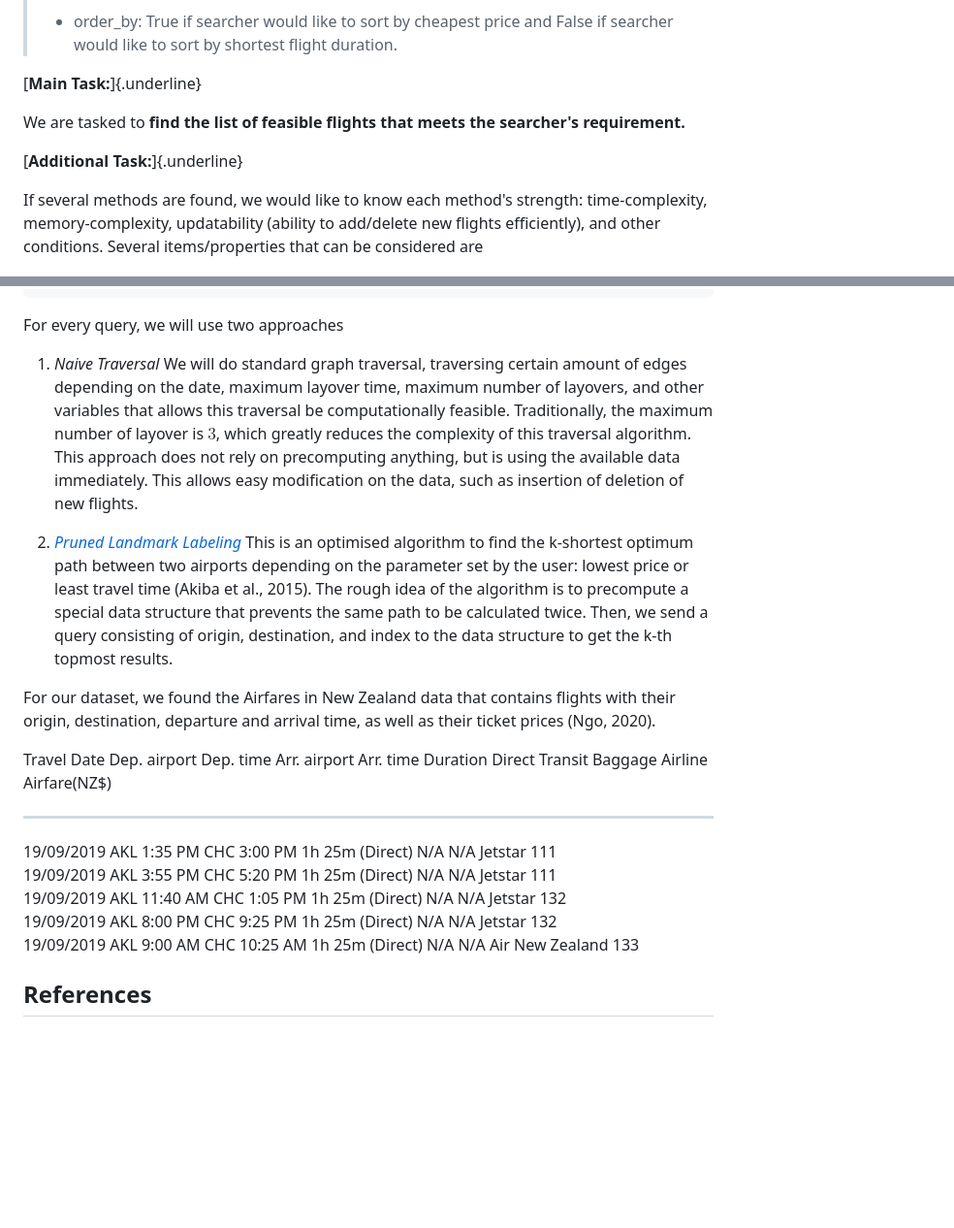
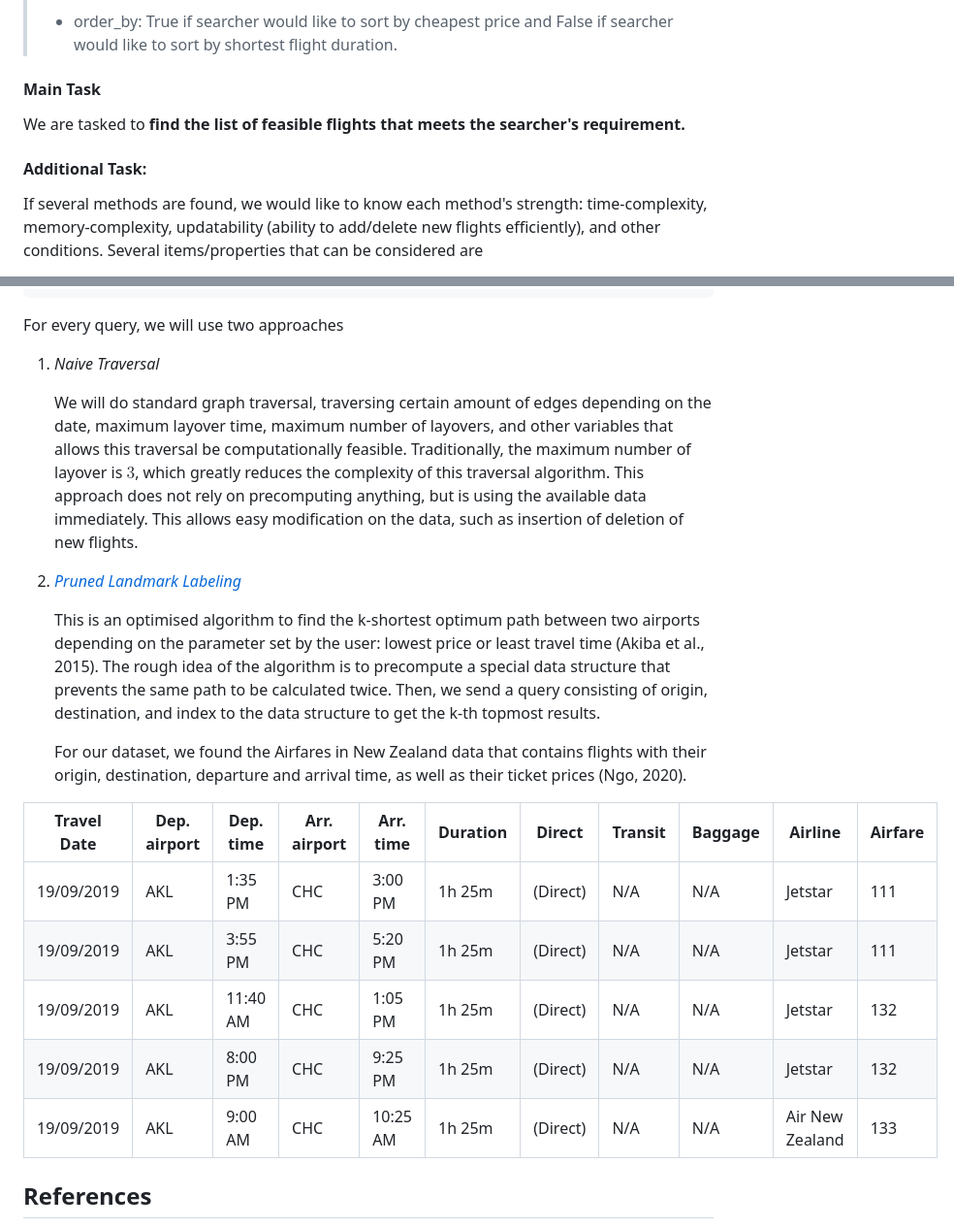
Before and after one commit to Andrew-Kwok/csc111-project, a Markdown page: README.md, 2 parts joined by grey strips. Shown at 97% size. Rendered like a GitHub page; blank space fills up the shorter version.

```diff
--- a/README.md
+++ b/README.md
@@ -36,11 +36,11 @@ Our research question, in its simplest form, is the following:
 >
 > -   order_by: True if searcher would like to sort by cheapest price and False if searcher would like to sort by shortest flight duration.
 
-[**Main Task:**]{.underline}
+#### Main Task
 
 We are tasked to **find the list of feasible flights that meets the searcher's requirement.**
 
-[**Additional Task:**]{.underline}
+#### Additional Task:
 
 If several methods are found, we would like to know each method's strength: time-complexity, memory-complexity, updatability (ability to add/delete new flights efficiently), and other conditions. Several items/properties that can be considered are
 -   Maximum layover time
@@ -85,21 +85,23 @@ class Flight:
 For every query, we will use two approaches
 
 1.  *Naive Traversal*
-We will do standard graph traversal, traversing certain amount of edges depending on the date, maximum layover time, maximum number of layovers, and other variables that allows this traversal be computationally feasible. Traditionally, the maximum number of layover is $3$, which greatly reduces the complexity of this traversal algorithm.
-This approach does not rely on precomputing anything, but is using the available data immediately. This allows easy modification on the data, such as insertion of deletion of new flights.
+
+    We will do standard graph traversal, traversing certain amount of edges depending on the date, maximum layover time, maximum number of layovers, and other variables that allows this traversal be computationally feasible. Traditionally, the maximum number of layover is $3$, which greatly reduces the complexity of this traversal algorithm.
+    This approach does not rely on precomputing anything, but is using the available data immediately. This allows easy modification on the data, such as insertion of deletion of new flights.
 
 2.  [*Pruned Landmark Labeling*](https://ojs.aaai.org/index.php/AAAI/article/view/9154)
-This is an optimised algorithm to find the k-shortest optimum path between two airports depending on the parameter set by the user: lowest price or least travel time (Akiba et al., 2015). The rough idea of the algorithm is to precompute a special data structure that prevents the same path to be calculated twice. Then, we send a query consisting of origin, destination, and index to the data structure to get the k-th topmost results.
 
-For our dataset, we found the Airfares in New Zealand data that contains flights with their origin, destination, departure and arrival time, as well as their ticket prices (Ngo, 2020).
+    This is an optimised algorithm to find the k-shortest optimum path between two airports depending on the parameter set by the user: lowest price or least travel time (Akiba et al., 2015). The rough idea of the algorithm is to precompute a special data structure that prevents the same path to be calculated twice. Then, we send a query consisting of origin, destination, and index to the data structure to get the k-th topmost results.
 
-   Travel Date   Dep. airport   Dep. time   Arr. airport   Arr. time   Duration    Direct    Transit   Baggage       Airline       Airfare(NZ\$)
-  ------------- -------------- ----------- -------------- ----------- ---------- ---------- --------- --------- ----------------- --------------- -- -- --
-   19/09/2019        AKL         1:35 PM        CHC         3:00 PM     1h 25m    (Direct)     N/A       N/A         Jetstar            111
-   19/09/2019        AKL         3:55 PM        CHC         5:20 PM     1h 25m    (Direct)     N/A       N/A         Jetstar            111
-   19/09/2019        AKL        11:40 AM        CHC         1:05 PM     1h 25m    (Direct)     N/A       N/A         Jetstar            132
-   19/09/2019        AKL         8:00 PM        CHC         9:25 PM     1h 25m    (Direct)     N/A       N/A         Jetstar            132
-   19/09/2019        AKL         9:00 AM        CHC        10:25 AM     1h 25m    (Direct)     N/A       N/A     Air New Zealand        133
+    For our dataset, we found the Airfares in New Zealand data that contains flights with their origin, destination, departure and arrival time, as well as their ticket prices (Ngo, 2020).
+
+  | Travel Date | Dep. airport | Dep. time | Arr. airport | Arr. time | Duration |  Direct  | Transit | Baggage |     Airline     | Airfare |
+  |-------------|--------------|-----------|--------------|-----------|----------|----------|---------|---------|-----------------|---------|
+  |19/09/2019   |    AKL       | 1:35 PM   |    CHC       | 3:00 PM   | 1h 25m   |(Direct)  |  N/A    |  N/A    |     Jetstar     |   111   |
+  |19/09/2019   |    AKL       | 3:55 PM   |    CHC       | 5:20 PM   | 1h 25m   |(Direct)  |  N/A    |  N/A    |     Jetstar     |   111   |
+  |19/09/2019   |    AKL       |11:40 AM   |    CHC       | 1:05 PM   | 1h 25m   |(Direct)  |  N/A    |  N/A    |     Jetstar     |   132   |
+  |19/09/2019   |    AKL       | 8:00 PM   |    CHC       | 9:25 PM   | 1h 25m   |(Direct)  |  N/A    |  N/A    |     Jetstar     |   132   |
+  |19/09/2019   |    AKL       | 9:00 AM   |    CHC       |10:25 AM   | 1h 25m   |(Direct)  |  N/A    |  N/A    | Air New Zealand |   133   |
 
 ## References
 
```
